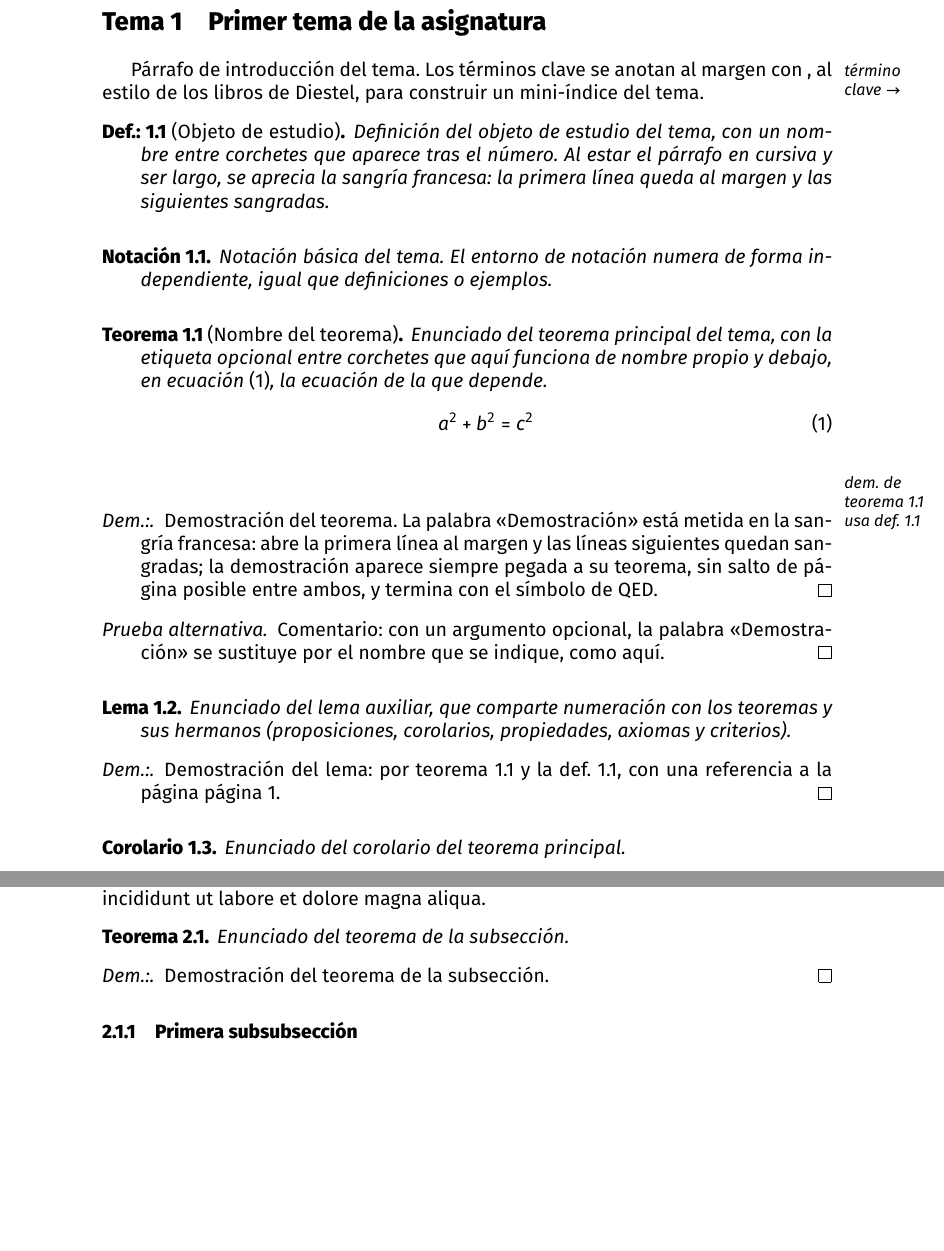
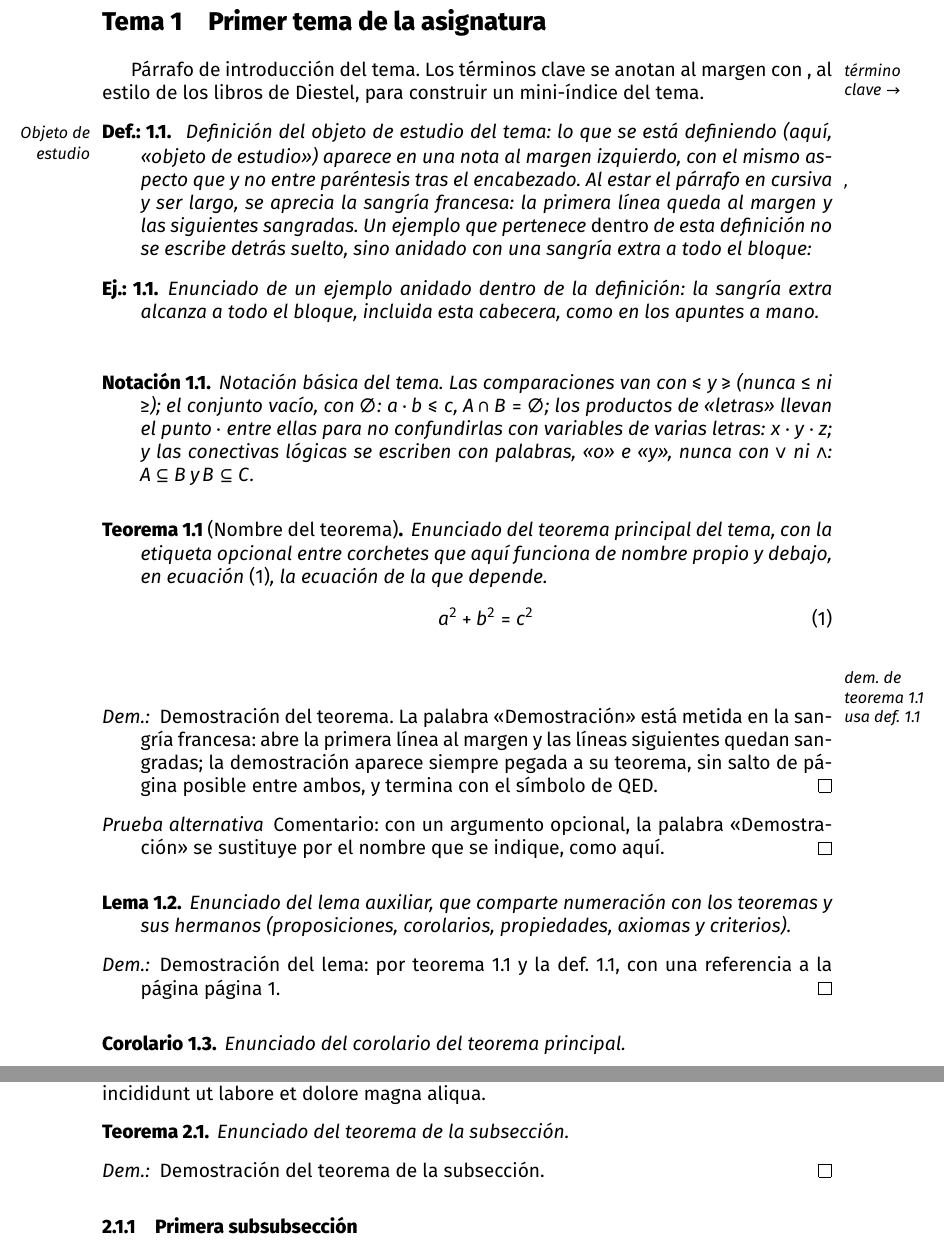
Before and after one commit to alfco28/Plantilla_apuntes, a LaTeX document (main.tex, which reads main_matter/tema_1.tex): two parts of pages 3 and 5 of 6, joined at a grey line, cut so that both start at the same text, the shorter picture padded with empty space. Compiled offline with XeLaTeX.

Commit message:
Updates from Overleaf

```diff
--- a/main.tex
+++ b/main.tex
@@ -67,8 +67,9 @@
   {\normalfont}% cuerpo en redonda
   {}
   {\itshape}% cabecera en cursiva
-  {.}% puntuación tras la cabecera
-  {\labelsep}% espacio tras la puntuación, como el proof original
+  {}% SIN puntuación tras la cabecera: el nombre («Dem.:») ya termina
+     % en su propia puntuación; dejar aquí un punto produciría «Dem.:.»
+  {\labelsep}% espacio tras la cabecera, como el proof original
   {\thmnote{#3}}% la cabecera ES la nota: reproduce que un nombre opcional sustituya a «Demostración»
 
 % Parche de amsthm: aplica la sangría francesa a todos los párrafos
@@ -165,7 +192,10 @@
 \apuntes@ligarend{propiedad}
 \apuntes@ligarend{axioma}
 \apuntes@ligarend{criterio}
-\apuntes@ligarend{definicion}
+% La definición usa el entorno interno «definicion@apl», así que el
+% parche del final del entorno y los nombres de cleveref van con ese
+% nombre (el contador también se llama así).
+\apuntes@ligarend{definicion@apl}
 \apuntes@ligarend{ejemplo}
 \apuntes@ligarend{observacion}
 \apuntes@ligarend{nota}
@@ -405,9 +450,11 @@
 \crefname{criterio}{criterio}{criterios}
 \Crefname{criterio}{Criterio}{Criterios}
 % Los entornos abreviados usan el mismo sistema de abreviaturas de
-% los apuntes a mano, incluido el plural con «s» tras el punto.
-\crefname{definicion}{def.}{def.s}
-\Crefname{definicion}{Def.}{Def.s}
+% los apuntes a mano, incluido el plural con «s» tras el punto. El
+% «definicion» va con el nombre del contador interno, porque el
+% entorno visible es una envoltura suya (véase más arriba).
+\crefname{definicion@apl}{def.}{def.s}
+\Crefname{definicion@apl}{Def.}{Def.s}
 \crefname{ejemplo}{ej.}{ej.s}
 \Crefname{ejemplo}{Ej.}{Ej.s}
 \crefname{observacion}{obs.}{obs.s}
--- a/main_matter/tema_1.tex
+++ b/main_matter/tema_1.tex
@@ -9,15 +9,32 @@ margen con \notamargen{término clave $\rightarrow$}, al estilo de los
 libros de Diestel, para construir un mini-índice del tema.
 
 \begin{definicion}[Objeto de estudio]\label{def:objeto}
-    Definición del objeto de estudio del tema, con un nombre entre
-    corchetes que aparece tras el número. Al estar el párrafo en
-    cursiva y ser largo, se aprecia la sangría francesa: la primera
-    línea queda al margen y las siguientes sangradas.
+    Definición del objeto de estudio del tema: lo que se está
+    definiendo (aquí, «objeto de estudio») aparece en una nota al
+    margen izquierdo, con el mismo aspecto que \notamargen, y no entre
+    paréntesis tras el encabezado. Al estar el párrafo en cursiva y
+    ser largo, se aprecia la sangría francesa: la primera línea
+    queda al margen y las siguientes sangradas. Un ejemplo que
+    pertenece \emph{dentro} de esta definición no se escribe detrás
+    suelto, sino anidado con una sangría extra a todo el bloque:
+    \begin{anidado}
+        \begin{ejemplo}\label{ej:anidado}
+            Enunciado de un ejemplo anidado dentro de la definición:
+            la sangría extra alcanza a todo el bloque, incluida esta
+            cabecera, como en los apuntes a mano.
+        \end{ejemplo}
+    \end{anidado}
 \end{definicion}
 
 \begin{notacion}\label{not:basica}
-    Notación básica del tema. El entorno de notación numera de forma
-    independiente, igual que definiciones o ejemplos.
+    Notación básica del tema. Las comparaciones van con
+    $\leqslant$ y $\geqslant$ (nunca $\leq$ ni $\geq$); el conjunto
+    vacío, con $\varnothing$: $a\cdot b\leqslant c$,
+    $A\cap B=\varnothing$; los productos de «letras» llevan el punto
+    $\cdot$ entre ellas para no confundirlas con variables de varias
+    letras: $x\cdot y\cdot z$; y las conectivas lógicas se escriben
+    con palabras, «o» e «y», nunca con $\vee$ ni $\wedge$:
+    $A\subseteq B \,\text{y}\, B\subseteq C$.
 \end{notacion}
 
 \begin{teorema}[Nombre del teorema]\label{thm:principal}
```
Also changed, not shown: README.md, main.tex (43 more changed lines).
